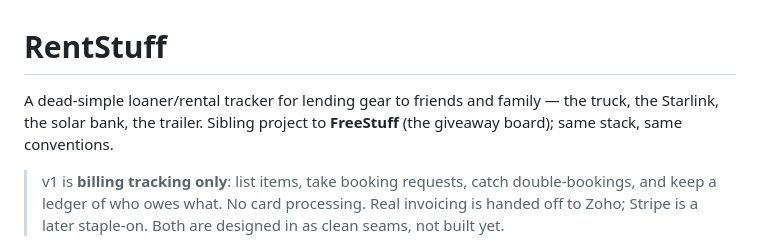
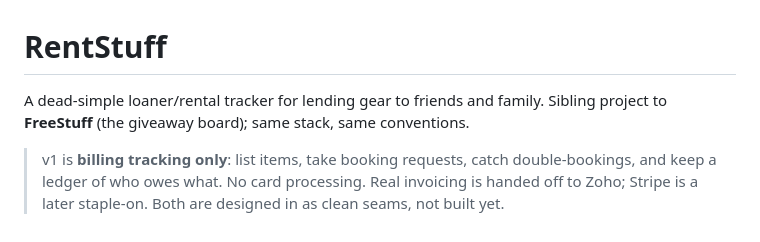
Before and after one commit to REASON-labs/rentstuff, a Markdown page: README.md, the part around the change. Drawn GitHub-style.

Commit message:
Simplify project description in README
Removed the phrase 'the truck, the Starlink, the solar bank, the trailer' for clarity.

```diff
--- a/README.md
+++ b/README.md
@@ -1,7 +1,6 @@
 # RentStuff
 
-A dead-simple loaner/rental tracker for lending gear to friends and family —
-the truck, the Starlink, the solar bank, the trailer. Sibling project to
+A dead-simple loaner/rental tracker for lending gear to friends and family. Sibling project to
 **FreeStuff** (the giveaway board); same stack, same conventions.
 
 > v1 is **billing tracking only**: list items, take booking requests, catch
```
